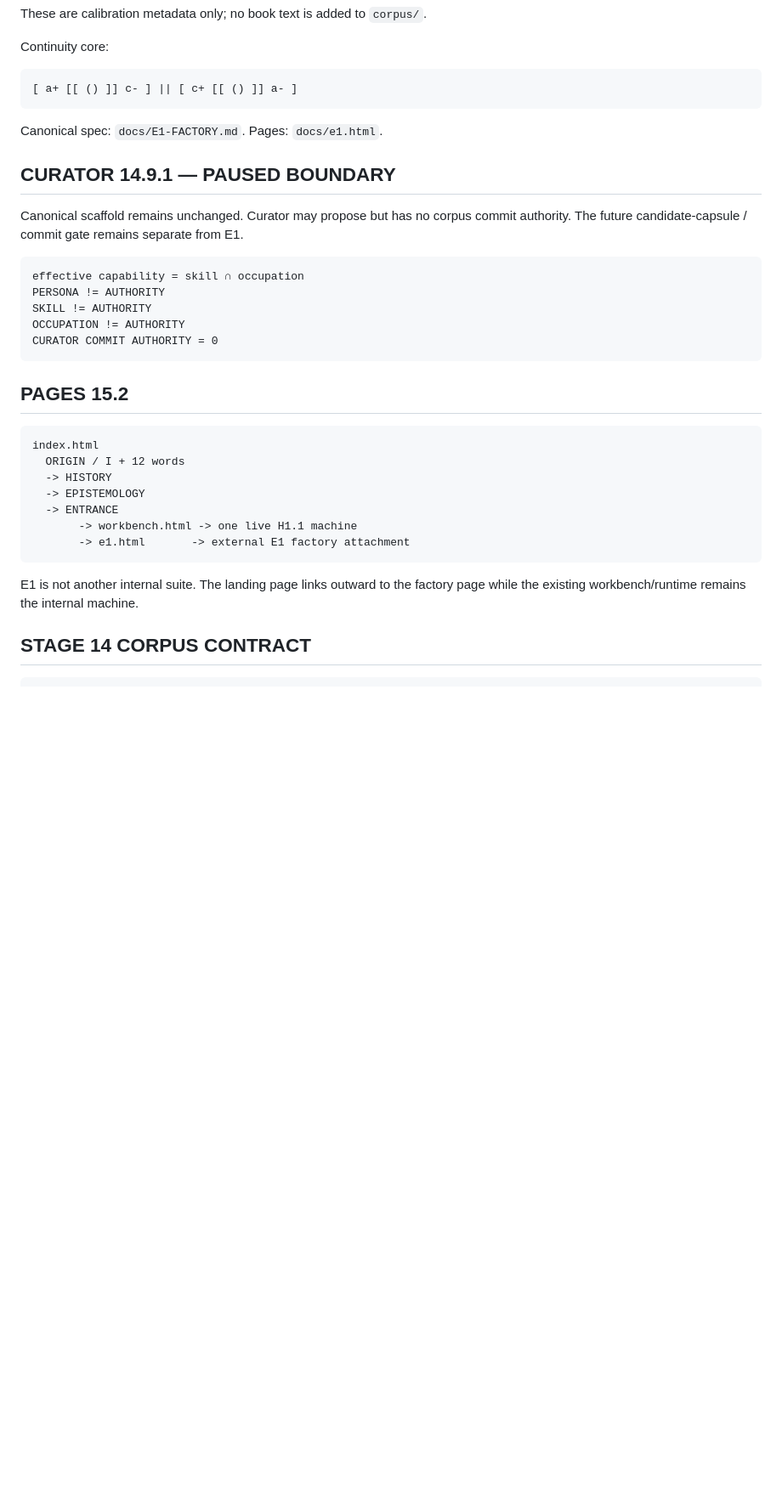
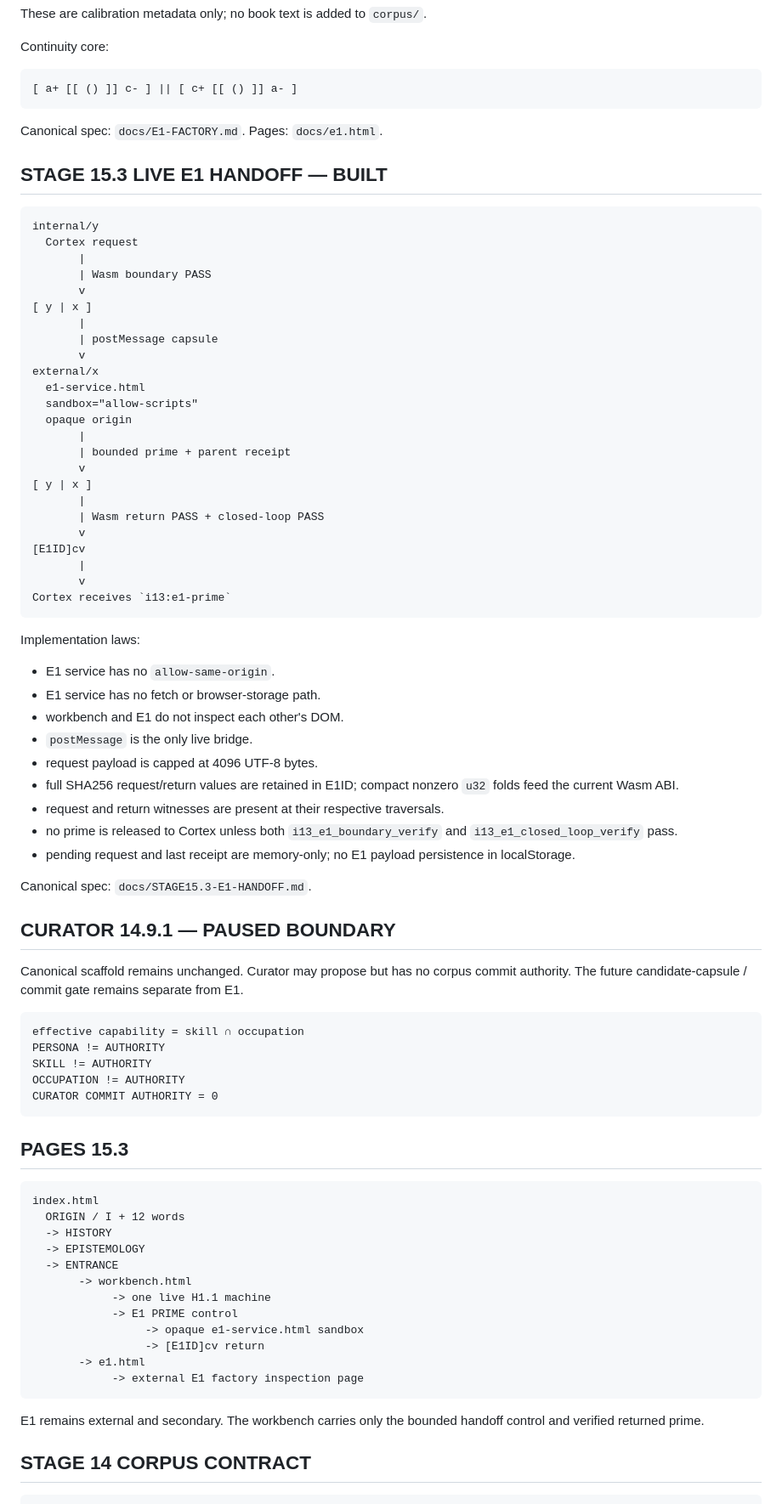
Before and after one commit to DavidWise01/I13-H1.1, a Markdown page: STATUS.md, the part around one of its changes. Shown at 85% size. Drawn GitHub-style; blank space fills up the shorter version.

Commit message:
docs(stage15.3): lock live E1 handoff status

````diff
--- a/STATUS.md
+++ b/STATUS.md
@@ -86,6 +87,49 @@ Continuity core:
 
 Canonical spec: `docs/E1-FACTORY.md`. Pages: `docs/e1.html`.
 
+## STAGE 15.3 LIVE E1 HANDOFF — BUILT
+
+```text
+internal/y
+  Cortex request
+       |
+       | Wasm boundary PASS
+       v
+[ y | x ]
+       |
+       | postMessage capsule
+       v
+external/x
+  e1-service.html
+  sandbox="allow-scripts"
+  opaque origin
+       |
+       | bounded prime + parent receipt
+       v
+[ y | x ]
+       |
+       | Wasm return PASS + closed-loop PASS
+       v
+[E1ID]cv
+       |
+       v
+Cortex receives `i13:e1-prime`
+```
+
+Implementation laws:
+
+- E1 service has no `allow-same-origin`.
+- E1 service has no fetch or browser-storage path.
+- workbench and E1 do not inspect each other's DOM.
+- `postMessage` is the only live bridge.
+- request payload is capped at 4096 UTF-8 bytes.
+- full SHA256 request/return values are retained in E1ID; compact nonzero `u32` folds feed the current Wasm ABI.
+- request and return witnesses are present at their respective traversals.
+- no prime is released to Cortex unless both `i13_e1_boundary_verify` and `i13_e1_closed_loop_verify` pass.
+- pending request and last receipt are memory-only; no E1 payload persistence in localStorage.
+
+Canonical spec: `docs/STAGE15.3-E1-HANDOFF.md`.
+
 ## CURATOR 14.9.1 — PAUSED BOUNDARY
 
 Canonical scaffold remains unchanged. Curator may propose but has no corpus commit authority. The future candidate-capsule / commit gate remains separate from E1.
@@ -98,7 +142,7 @@ OCCUPATION != AUTHORITY
 CURATOR COMMIT AUTHORITY = 0
 ```
 
-## PAGES 15.2
+## PAGES 15.3
 
 ```text
 index.html
@@ -106,11 +150,16 @@ index.html
   -> HISTORY
   -> EPISTEMOLOGY
   -> ENTRANCE
-       -> workbench.html -> one live H1.1 machine
-       -> e1.html       -> external E1 factory attachment
+       -> workbench.html
+            -> one live H1.1 machine
+            -> E1 PRIME control
+                 -> opaque e1-service.html sandbox
+                 -> [E1ID]cv return
+       -> e1.html
+            -> external E1 factory inspection page
 ```
 
-E1 is not another internal suite. The landing page links outward to the factory page while the existing workbench/runtime remains the internal machine.
+E1 remains external and secondary. The workbench carries only the bounded handoff control and verified returned prime.
 
 ## STAGE 14 CORPUS CONTRACT
 
````
Also changed, not shown: other parts of STATUS.md (+3 -0 lines).
